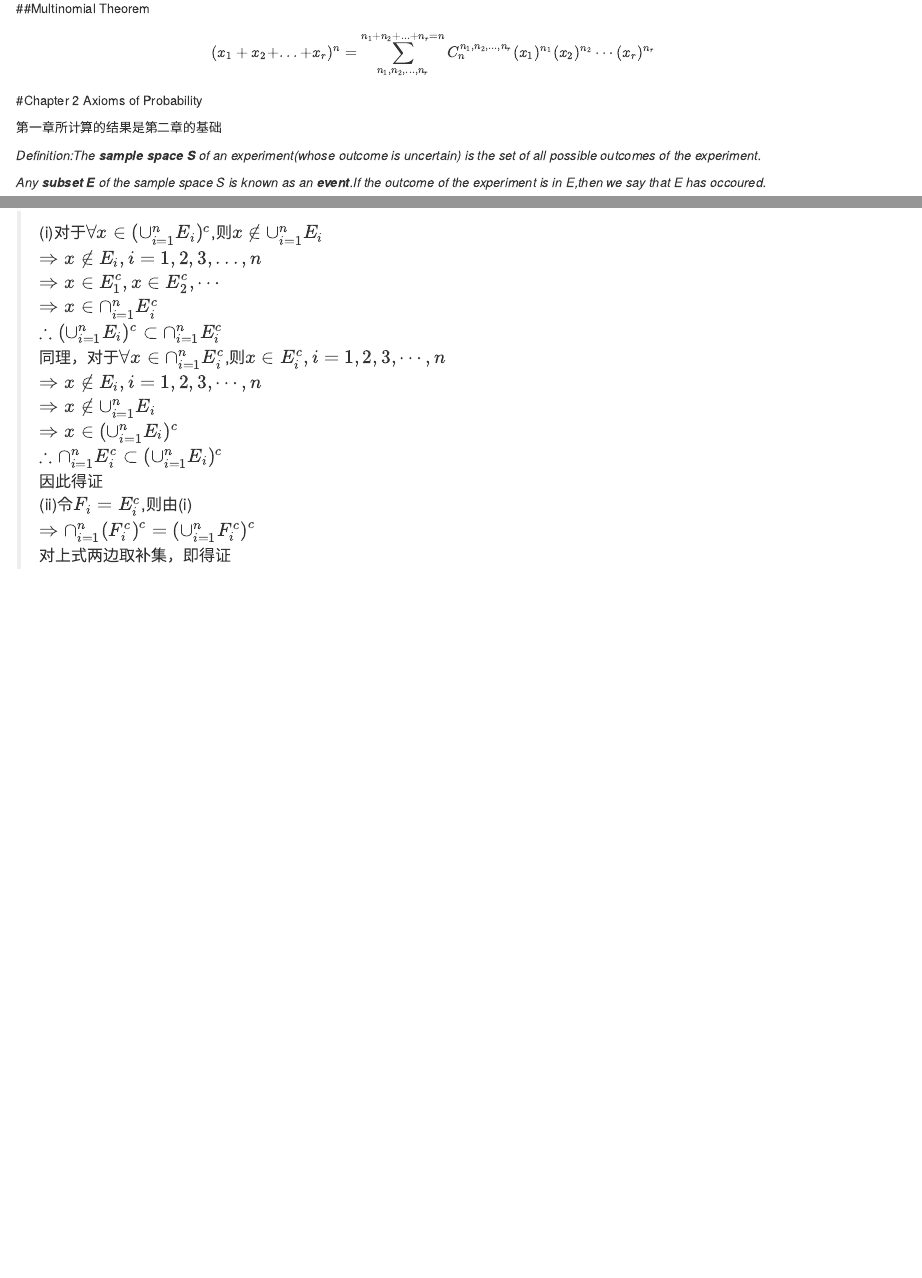
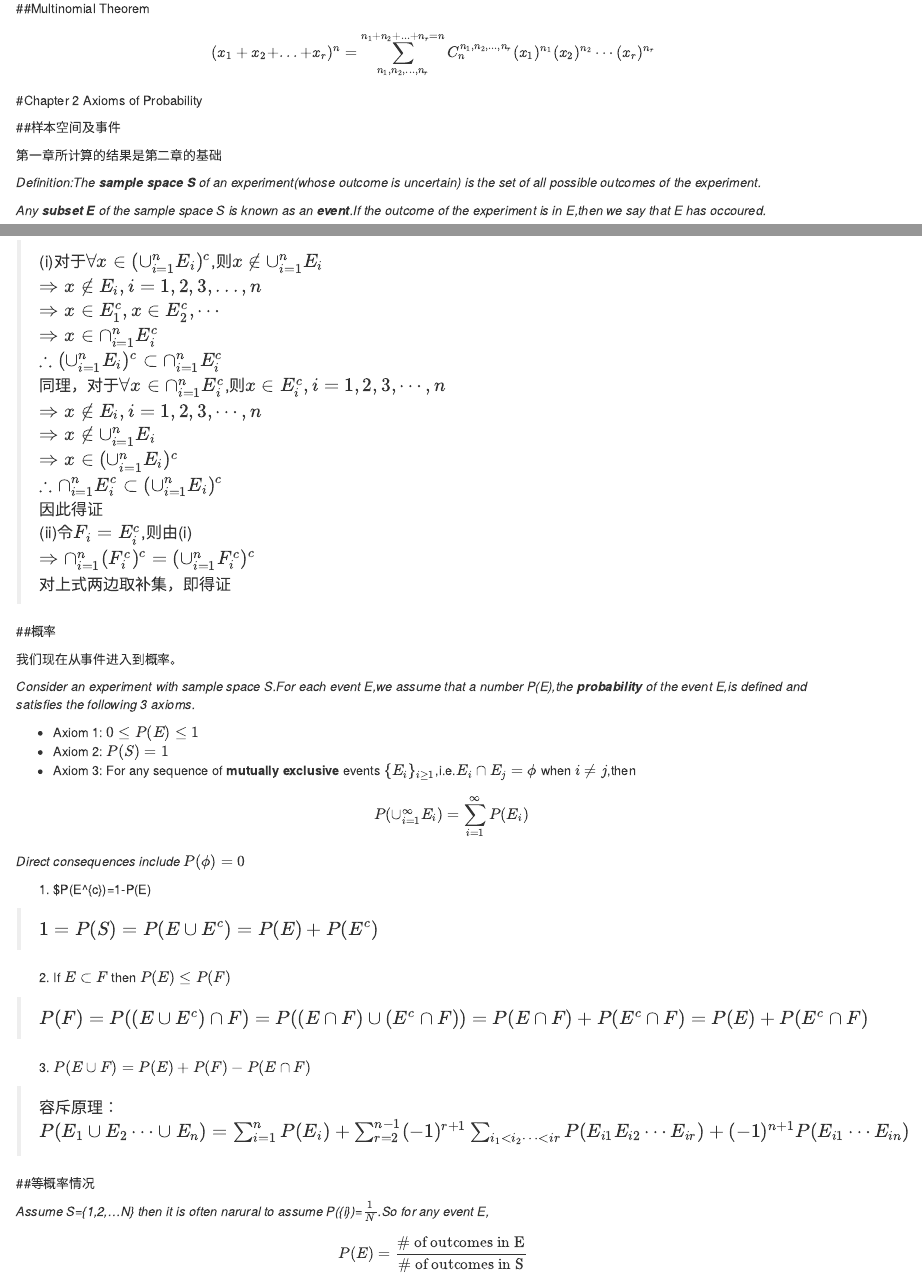
Before and after one commit to jiawenlinlin/notebooks, an R Markdown document (Theory of probability.Rmd): the page in a window 1100 px wide, from 1670 px down, and a second part further down, joined at a grey line. Rendered offline with R 4.5, knitr and Pandoc, with nearby package versions.

Commit message:
chapter2 finished

```diff
--- a/Theory of probability.Rmd
+++ b/Theory of probability.Rmd
@@ -65,6 +65,8 @@ $$(x_{1}+x_{2}+...+x_{r})^{n}=\sum_{n_{1},n_{2},...,n_{r}}^{n_{1}+n_{2}+...+n_{r
 
 #Chapter 2 Axioms of Probability
 
+##样本空间及事件
+
 第一章所计算的结果是第二章的基础
 
 *Definition:The **sample space S** of an experiment(whose outcome is uncertain) is the set of all possible outcomes of the experiment.*
@@ -102,3 +104,33 @@ $$(\cap_{i=1}^{n}E_{i})^{c}=\cup_{i=1}^{n}E_{i}^{c}$$
 > (ii)令$F_{i}=E_{i}^{c}$,则由(i)
 > $\Rightarrow \cap_{i=1}^{n}(F_{i}^{c})^{c}=(\cup_{i=1}^{n}F_{i}^{c})^{c}$
 > 对上式两边取补集，即得证
+
+##概率
+
+我们现在从事件进入到概率。
+
+*Consider an experiment with sample space S.For each event E,we assume that a number P(E),the **probability** of the event E,is defined and satisfies the following 3 axioms.*
+
+* Axiom 1: $0\leq P(E)\leq 1$
+* Axiom 2: $P(S)=1$
+* Axiom 3: For any sequence of **mutually exclusive** events $\{E_{i}\}_{i\geq 1}$,i.e.$E_{i}\cap E_{j}=\phi$ when $i\neq j$,then $$P(\cup_{i=1}^{\infty}E_{i})=\sum_{i=1}^{\infty}P(E_{i})$$
+
+*Direct consequences include $P(\phi)=0$*
+
+1. $P(E^{c})=1-P(E)
+
+> $1=P(S)=P(E\cup E^{c})=P(E)+P(E^{c})$
+
+2. If $E\subset F$ then $P(E)\leq P(F)$
+
+> $P(F)=P((E\cup E^{c})\cap F)=P((E\cap F)\cup (E^{c}\cap F))=P(E\cap F)+P(E^{c}\cap F)=P(E)+P(E^{c}\cap F)$
+
+3. $P(E\cup F)=P(E)+P(F)-P(E\cap F)$
+
+> 容斥原理：$P(E_{1}\cup E_{2}\cdots\cup E_{n})=\sum_{i=1}^{n}P(E_{i})+\sum_{r=2}^{n-1}(-1)^{r+1}\sum_{i_{1}<i_{2}\cdots<i{r}}P(E_{i1}E_{i2}\cdots E_{ir})+(-1)^{n+1}P(E_{i1}\cdots E_{in})$
+
+##等概率情况
+
+*Assume S={1,2,...N} then it is often narural to assume P({i})=$\frac{1}{N}$.So for any event E,*
+
+$$P(E)=\frac{\textrm{# of outcomes in E}}{\textrm{# of outcomes in S}}$$
```
